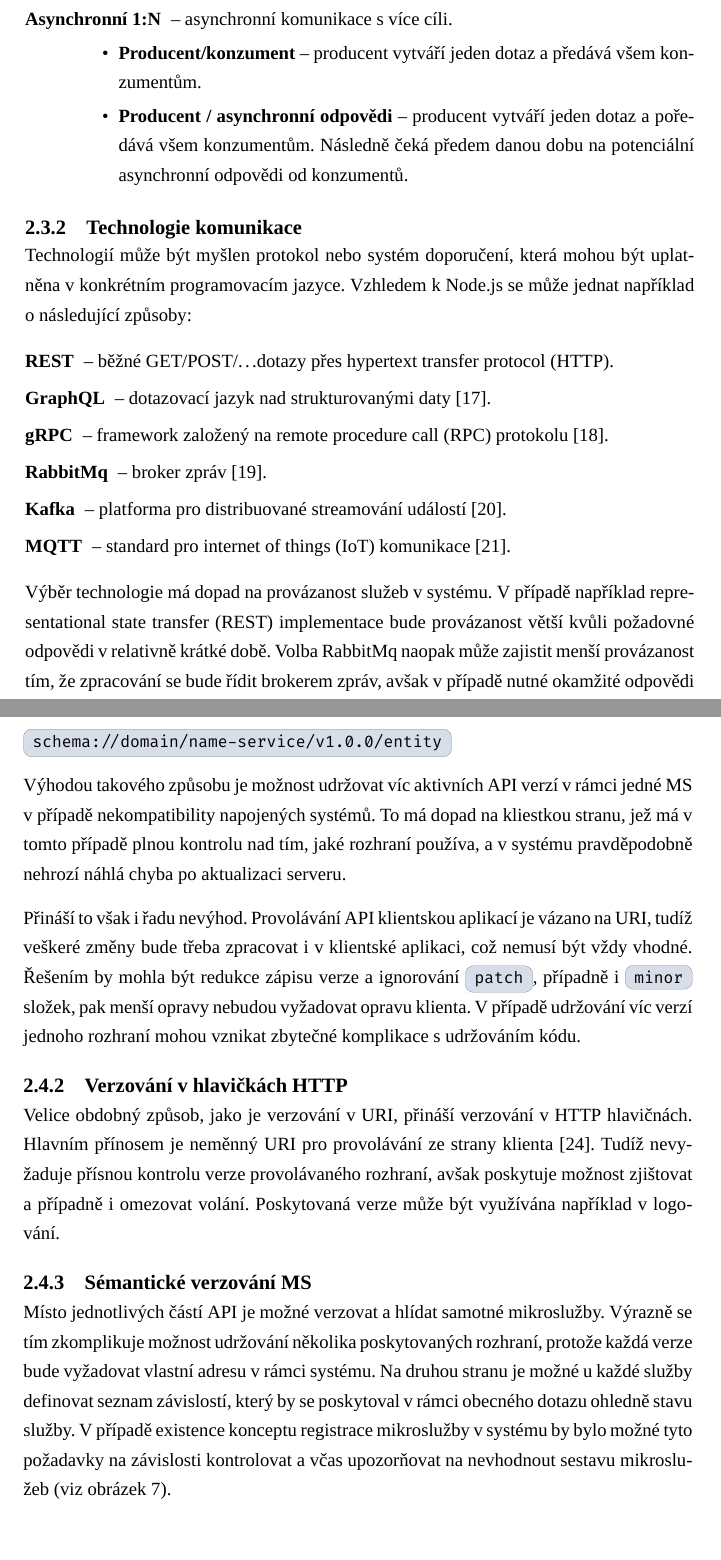
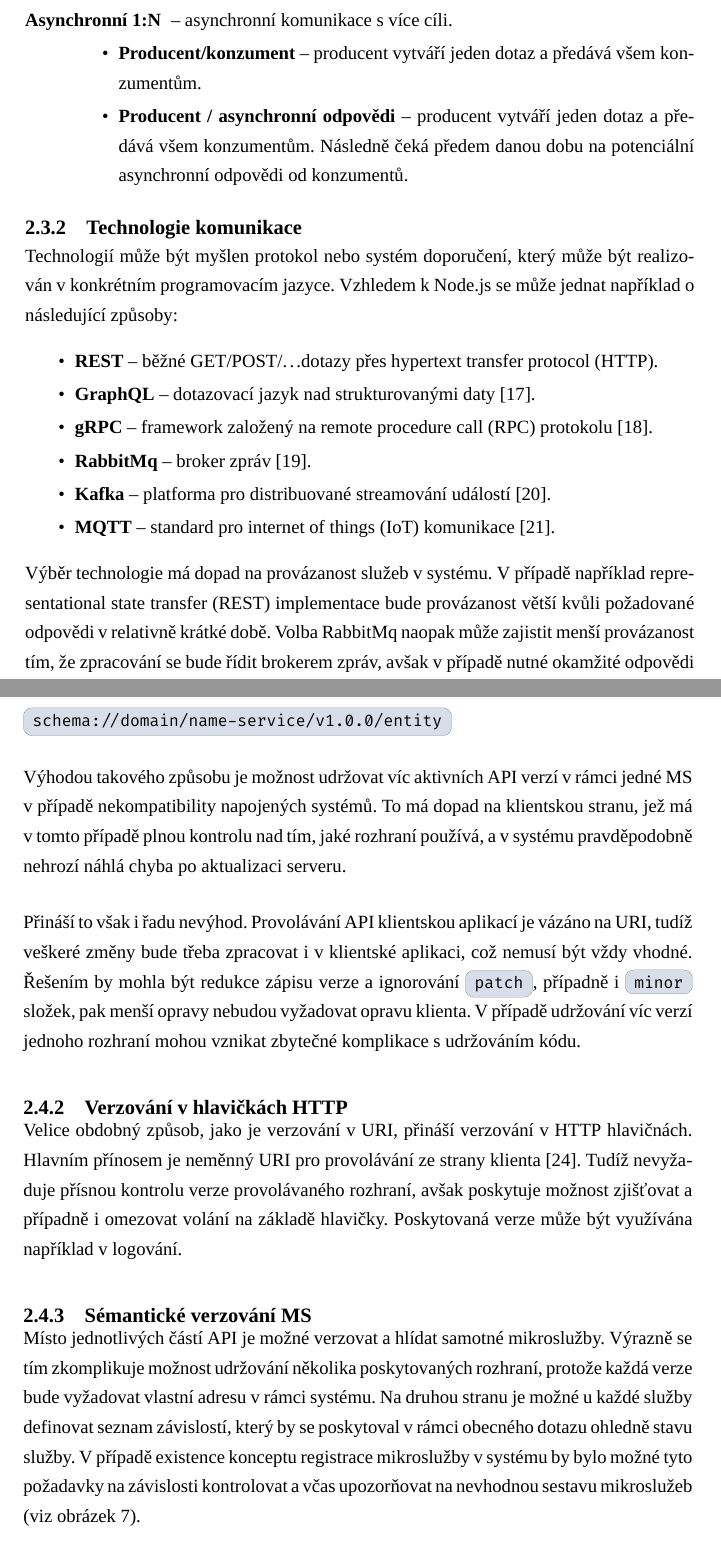
Before and after one commit to dunaevskiy/thesis-masters, a LaTeX thesis (thesis/DP_Dunaevskiy_Sergey_2022.tex, which reads thesis/content/02/dependencies-and-communication.tex): two parts of pages 38 and 41 of 99, joined at a grey line, cut so that both start at the same text. Compiled offline with XeLaTeX; a missing font is replaced by an installed copy or a similar font; a LaTeX package or settings file that is missing is left out.

Commit message:
fix: communication msa

```diff
--- a/thesis/content/02/dependencies-and-communication.tex
+++ b/thesis/content/02/dependencies-and-communication.tex
@@ -33,7 +34,7 @@ Celý přehled je uveden v následujícím seznamu:
 
    \begin{ul}
       \item \textbf{Producent/konzument} – producent vytváří jeden dotaz a předává všem konzumentům.
-      \item \textbf{Producent / asynchronní odpovědi} – producent vytváří jeden dotaz a poředává všem konzumentům.
+      \item \textbf{Producent / asynchronní odpovědi} – producent vytváří jeden dotaz a předává všem konzumentům.
       Následně čeká předem danou dobu na potenciální asynchronní odpovědi od konzumentů.
    \end{ul}
 \end{dl}
@@ -41,20 +42,20 @@ Celý přehled je uveden v následujícím seznamu:
 
 
 \subsection{Technologie komunikace}\label{subsec:msa-communication-technology}
-Technologií může být myšlen protokol nebo systém doporučení, která mohou být uplatněna v konkrétním programovacím jazyce.
+Technologií může být myšlen protokol nebo systém doporučení, který může být realizován v konkrétním programovacím jazyce.
 Vzhledem k Node.js se může jednat například o následující způsoby:
 
-\begin{dl}
-   \item [REST] – běžné GET/POST/\ldots dotazy přes \g{HTTP}.
-   \item [GraphQL] – dotazovací jazyk nad strukturovanými daty~\cite{graphql}.
-   \item [gRPC] – framework založený na \g{RPC} protokolu~\cite{grpc}.
-   \item [RabbitMq] – broker zpráv~\cite{rabbitmq}.
-   \item [Kafka] – platforma pro distribuované streamování událostí~\cite{kafka}.
-   \item [MQTT] – standard pro \g{IoT} komunikace~\cite{mqtt}.
-\end{dl}
+\begin{ul}
+   \item \textbf{REST} – běžné GET/POST/\ldots dotazy přes \g{HTTP}.
+   \item \textbf{GraphQL} – dotazovací jazyk nad strukturovanými daty~\cite{graphql}.
+   \item \textbf{gRPC} – framework založený na \g{RPC} protokolu~\cite{grpc}.
+   \item \textbf{RabbitMq} – broker zpráv~\cite{rabbitmq}.
+   \item \textbf{Kafka} – platforma pro distribuované streamování událostí~\cite{kafka}.
+   \item \textbf{MQTT} – standard pro \g{IoT} komunikace~\cite{mqtt}.
+\end{ul}
 
 Výběr technologie má dopad na provázanost služeb v systému.
-V případě například \g{REST} implementace bude provázanost větší kvůli požadovné odpovědi v relativně krátké době.
+V případě například \g{REST} implementace bude provázanost větší kvůli požadované odpovědi v relativně krátké době.
 Volba RabbitMq naopak může zajistit menší provázanost tím, že zpracování se bude řídit brokerem zpráv, avšak v případě nutné okamžité odpovědi může způsobovat komplikace.
 
 
@@ -125,10 +127,10 @@ Zápis v může vypadat následovně:
 \h{schema://domain/name-service/v1.0.0/entity}
 
 Výhodou takového způsobu je možnost udržovat víc aktivních \g{API} verzí v rámci jedné \g{MS} v případě nekompatibility napojených systémů.
-To má dopad na kliestkou stranu, jež má v tomto případě plnou kontrolu nad tím, jaké rozhraní používa, a v systému pravděpodobně nehrozí náhlá chyba po aktualizaci serveru.
+To má dopad na klientskou stranu, jež má v tomto případě plnou kontrolu nad tím, jaké rozhraní používá, a v systému pravděpodobně nehrozí náhlá chyba po aktualizaci serveru.
 
 Přináší to však i řadu nevýhod.
-Provolávání \g{API} klientskou aplikací je vázano na \g{URI}, tudíž veškeré změny bude třeba zpracovat i v klientské aplikaci, což nemusí být vždy vhodné.
+Provolávání \g{API} klientskou aplikací je vázáno na \g{URI}, tudíž veškeré změny bude třeba zpracovat i v klientské aplikaci, což nemusí být vždy vhodné.
 Řešením by mohla být redukce zápisu verze a ignorování \h{patch}, případně i \h{minor} složek, pak menší opravy nebudou vyžadovat opravu klienta.
 V případě udržování víc verzí jednoho rozhraní mohou vznikat zbytečné komplikace s udržováním kódu.
 
@@ -138,7 +140,7 @@ V případě udržování víc verzí jednoho rozhraní mohou vznikat zbytečné
 
 Velice obdobný způsob, jako je verzování v \g{URI}, přináší verzování v \g{HTTP} hlavičnách.
 Hlavním přínosem je neměnný \g{URI} pro provolávání ze strany klienta~\cite{msversions}.
-Tudíž nevyžaduje přísnou kontrolu verze provolávaného rozhraní, avšak poskytuje možnost zjištovat a případně i omezovat volání.
+Tudíž nevyžaduje přísnou kontrolu verze provolávaného rozhraní, avšak poskytuje možnost zjišťovat a případně i omezovat volání na základě hlavičky.
 Poskytovaná verze může být využívána například v logování.
 
 
@@ -147,4 +149,4 @@ Poskytovaná verze může být využívána například v logování.
 Místo jednotlivých částí \g{API} je možné verzovat a hlídat samotné mikroslužby.
 Výrazně se tím zkomplikuje možnost udržování několika poskytovaných rozhraní, protože každá verze bude vyžadovat vlastní adresu v rámci systému.
 Na druhou stranu je možné u každé služby definovat seznam závislostí, který by se poskytoval v rámci obecného dotazu ohledně stavu služby.
-V případě existence konceptu registrace mikroslužby v systému by bylo možné tyto požadavky na závislosti kontrolovat a včas upozorňovat na nevhodnout sestavu mikroslužeb (viz obrázek~\ref{fig:version-reg}).
+V případě existence konceptu registrace mikroslužby v systému by bylo možné tyto požadavky na závislosti kontrolovat a včas upozorňovat na nevhodnou sestavu mikroslužeb (viz obrázek~\ref{fig:version-reg}).
```
Also changed, not shown: thesis/assets/draft-msa-communication.png (deleted), thesis/assets/draft-server-arch.png (deleted), thesis/assets/draft-version-reg.png (deleted), thesis/assets/msa-communication.png (added), thesis/assets/version-reg.png (added), thesis/content/02/dependencies-and-communication.tex (63 more changed lines).
